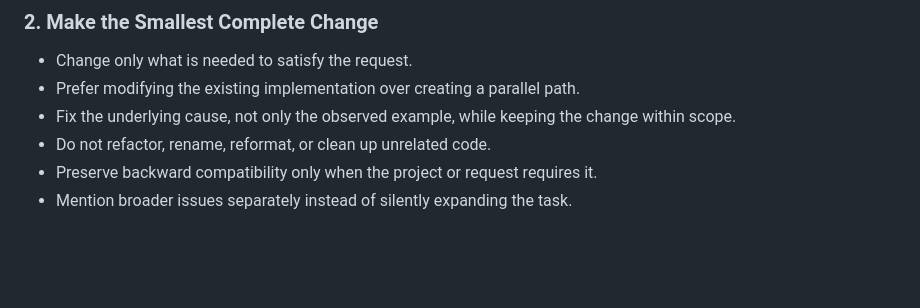
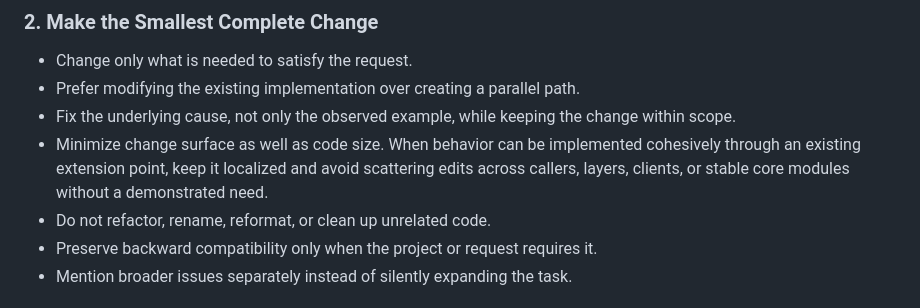
Before and after one commit to mark452300/claude_code_toolbox, a Markdown page: .claude/rules/code-for-humans.md, the part around the change. GitHub-like rendering; blank space fills up the shorter version.

Commit message:
更新一下文档

```diff
--- a/.claude/rules/code-for-humans.md
+++ b/.claude/rules/code-for-humans.md
@@ -35,6 +35,7 @@ Do not sacrifice a higher-priority goal for a lower-priority one.
 - Change only what is needed to satisfy the request.
 - Prefer modifying the existing implementation over creating a parallel path.
 - Fix the underlying cause, not only the observed example, while keeping the change within scope.
+- Minimize change surface as well as code size. When behavior can be implemented cohesively through an existing extension point, keep it localized and avoid scattering edits across callers, layers, clients, or stable core modules without a demonstrated need.
 - Do not refactor, rename, reformat, or clean up unrelated code.
 - Preserve backward compatibility only when the project or request requires it.
 - Mention broader issues separately instead of silently expanding the task.
```
